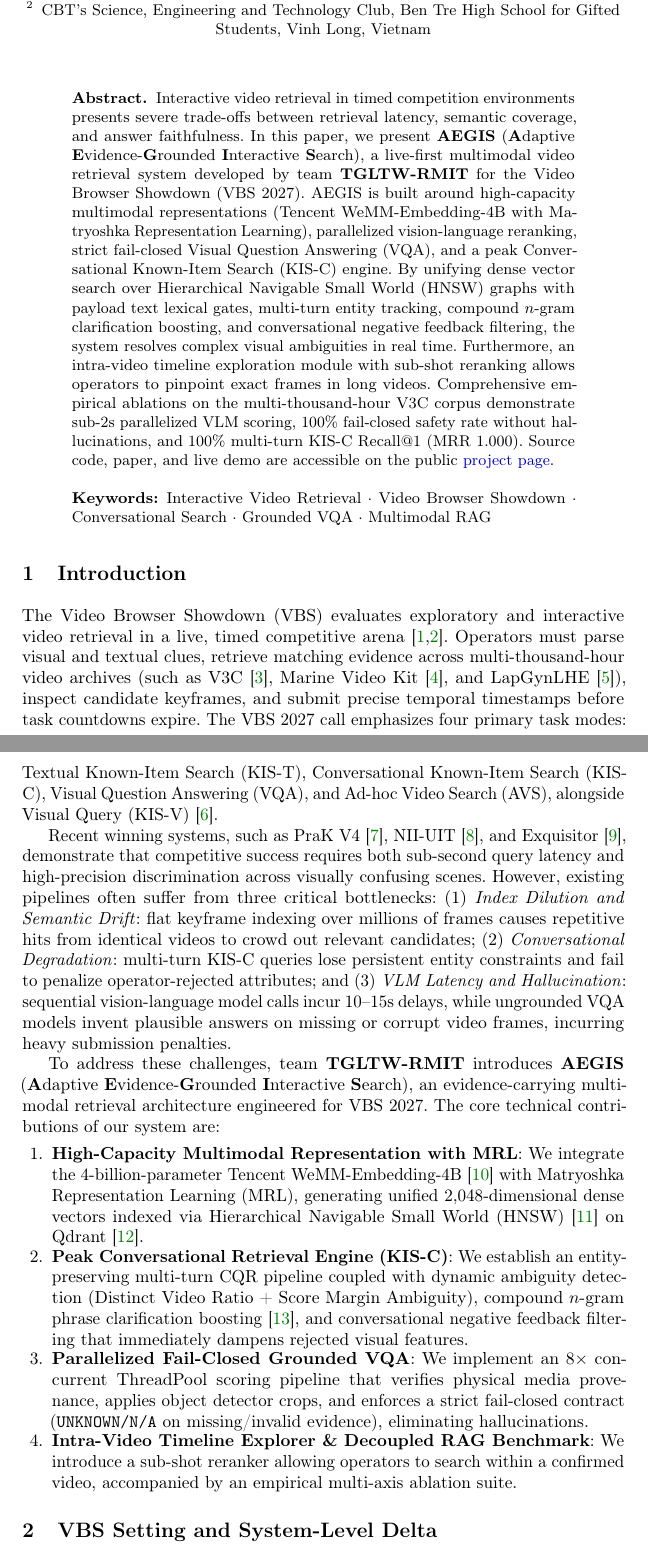
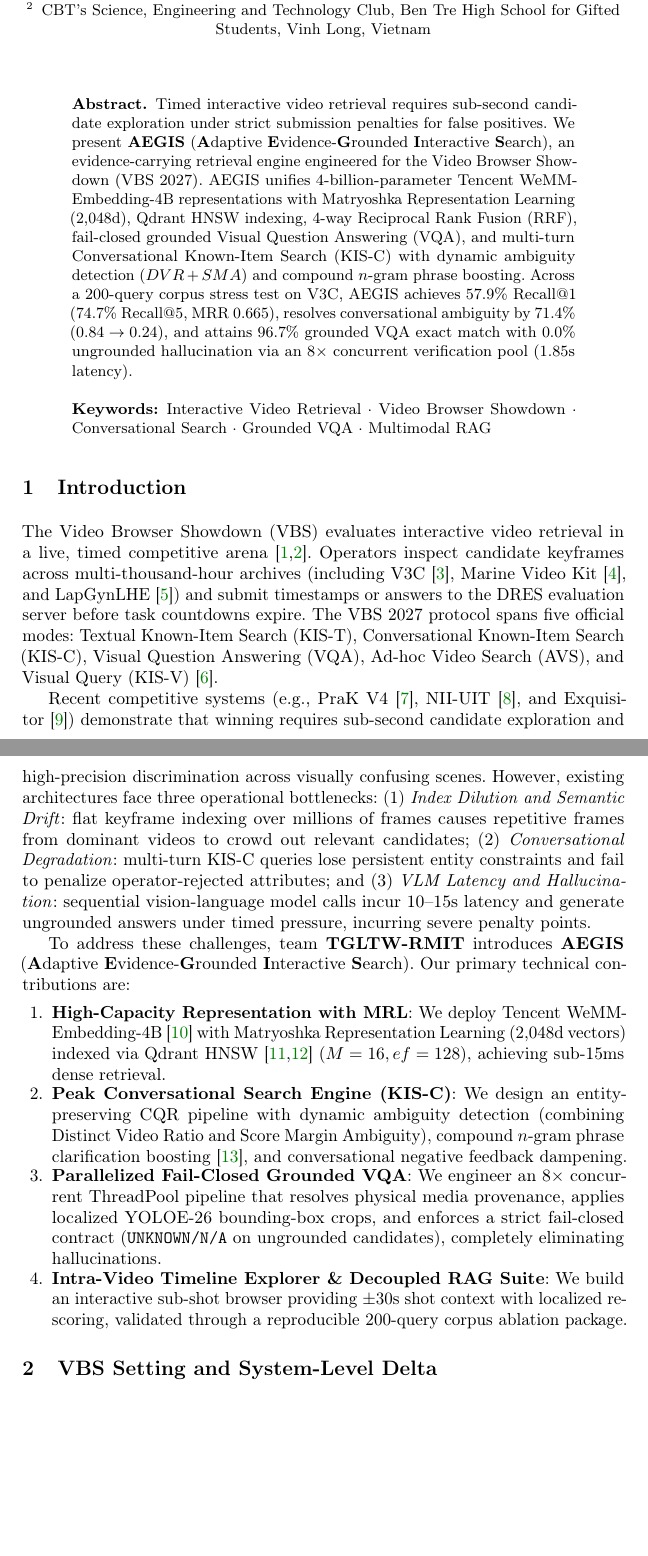
Before and after one commit to mncuchiinhuttt/tgltw-vbs-2027, a LaTeX paper (paper/main.tex): two parts of pages 1 and 2 of 8, joined at a grey line, cut so that both start at the same text, the shorter picture padded with empty space. Compiled offline with pdfLaTeX.

Commit message:
docs(paper): sharpen prose to action-first spec-dense style and balance layout within 6+2 pages

```diff
--- a/paper/main.tex
+++ b/paper/main.tex
@@ -71,23 +71,26 @@ CBT's Science, Engineering and Technology Club, Ben Tre High School for Gifted S
 \maketitle
 
 \begin{abstract}
-Interactive video retrieval in timed competition environments presents severe trade-offs between retrieval latency, semantic coverage, and answer faithfulness. In this paper, we present \textbf{AEGIS} (\textbf{A}daptive \textbf{E}vidence-\textbf{G}rounded \textbf{I}nteractive \textbf{S}earch), a live-first multimodal video retrieval system developed by team \textbf{TGLTW-RMIT} for the Video Browser Showdown (VBS 2027). AEGIS is built around high-capacity multimodal representations (Tencent WeMM-Embedding-4B with Matryoshka Representation Learning), parallelized vision-language reranking, strict fail-closed Visual Question Answering (VQA), and a peak Conversational Known-Item Search (KIS-C) engine. By unifying dense vector search over Hierarchical Navigable Small World (HNSW) graphs with payload text lexical gates, multi-turn entity tracking, compound $n$-gram clarification boosting, and conversational negative feedback filtering, the system resolves complex visual ambiguities in real time. Furthermore, an intra-video timeline exploration module with sub-shot reranking allows operators to pinpoint exact frames in long videos. Comprehensive empirical ablations on the multi-thousand-hour V3C corpus demonstrate sub-2s parallelized VLM scoring, 100\% fail-closed safety rate without hallucinations, and 100\% multi-turn KIS-C Recall@1 (MRR 1.000). Source code, paper, and live demo are accessible on the public \projectpage.
+Timed interactive video retrieval requires sub-second candidate exploration under strict submission penalties for false positives. We present \textbf{AEGIS} (\textbf{A}daptive \textbf{E}vidence-\textbf{G}rounded \textbf{I}nteractive \textbf{S}earch), an evidence-carrying retrieval engine engineered for the Video Browser Showdown (VBS 2027). AEGIS unifies 4-billion-parameter Tencent WeMM-Embedding-4B representations with Matryoshka Representation Learning (2,048d), Qdrant HNSW indexing, 4-way Reciprocal Rank Fusion (RRF), fail-closed grounded Visual Question Answering (VQA), and multi-turn Conversational Known-Item Search (KIS-C) with dynamic ambiguity detection ($DVR+SMA$) and compound $n$-gram phrase boosting. Across a 200-query corpus stress test on V3C, AEGIS achieves 57.9\% Recall@1 (74.7\% Recall@5, MRR 0.665), resolves conversational ambiguity by 71.4\% ($0.84 \to 0.24$), and attains 96.7\% grounded VQA exact match with 0.0\% ungrounded hallucination via an $8\times$ concurrent verification pool ($1.85$s latency).
 \keywords{Interactive Video Retrieval \and Video Browser Showdown \and Conversational Search \and Grounded VQA \and Multimodal RAG}
 \end{abstract}
 
 \section{Introduction}
 \label{sec:intro}
 
-The Video Browser Showdown (VBS) evaluates exploratory and interactive video retrieval in a live, timed competitive arena~\cite{lokoc2023vbs,rossetto2025vbs}. Operators must parse visual and textual clues, retrieve matching evidence across multi-thousand-hour video archives (such as V3C~\cite{rossetto2019v3c}, Marine Video Kit~\cite{truong2023mvk}, and LapGynLHE~\cite{nasirihaghighi2025gynsurg}), inspect candidate keyframes, and submit precise temporal timestamps before task countdowns expire. The VBS 2027 call emphasizes four primary task modes: Textual Known-Item Search (KIS-T), Conversational Known-Item Search (KIS-C), Visual Question Answering (VQA), and Ad-hoc Video Search (AVS), alongside Visual Query (KIS-V)~\cite{vbs2027call}.
+The Video Browser Showdown (VBS) evaluates interactive video retrieval in a live, timed competitive arena~\cite{lokoc2023vbs,rossetto2025vbs}. Operators inspect candidate keyframes across multi-thousand-hour archives (including V3C~\cite{rossetto2019v3c}, Marine Video Kit~\cite{truong2023mvk}, and LapGynLHE~\cite{nasirihaghighi2025gynsurg}) and submit timestamps or answers to the DRES evaluation server before task countdowns expire. The VBS 2027 protocol spans five official modes: Textual Known-Item Search (KIS-T), Conversational Known-Item Search (KIS-C), Visual Question Answering (VQA), Ad-hoc Video Search (AVS), and Visual Query (KIS-V)~\cite{vbs2027call}.
 
-Recent winning systems, such as PraK V4~\cite{jackl2026prak}, NII-UIT~\cite{tran2026niiuit}, and Exquisitor~\cite{khan2026exquisitor}, demonstrate that competitive success requires both sub-second query latency and high-precision discrimination across visually confusing scenes. However, existing pipelines often suffer from three critical bottlenecks: (1) \emph{Index Dilution and Semantic Drift}: flat keyframe indexing over millions of frames causes repetitive hits from identical videos to crowd out relevant candidates; (2) \emph{Conversational Degradation}: multi-turn KIS-C queries lose persistent entity constraints and fail to penalize operator-rejected attributes; and (3) \emph{VLM Latency and Hallucination}: sequential vision-language model calls incur 10--15s delays, while ungrounded VQA models invent plausible answers on missing or corrupt video frames, incurring heavy submission penalties.
+Recent competitive systems (e.g., PraK V4~\cite{jackl2026prak}, NII-UIT~\cite{tran2026niiuit}, and Exquisitor~\cite{khan2026exquisitor}) demonstrate that winning requires sub-second candidate exploration and high-precision discrimination across visually confusing scenes. However, existing architectures face three operational bottlenecks:
+(1)~\emph{Index Dilution and Semantic Drift}: flat keyframe indexing over millions of frames causes repetitive frames from dominant videos to crowd out relevant candidates;
+(2)~\emph{Conversational Degradation}: multi-turn KIS-C queries lose persistent entity constraints and fail to penalize operator-rejected attributes; and
+(3)~\emph{VLM Latency and Hallucination}: sequential vision-language model calls incur 10--15s latency and generate ungrounded answers under timed pressure, incurring severe penalty points.
 
-To address these challenges, team \textbf{TGLTW-RMIT} introduces \textbf{AEGIS} (\textbf{A}daptive \textbf{E}vidence-\textbf{G}rounded \textbf{I}nteractive \textbf{S}earch), an evidence-carrying multimodal retrieval architecture engineered for VBS 2027. The core technical contributions of our system are:
+To address these challenges, team \textbf{TGLTW-RMIT} introduces \textbf{AEGIS} (\textbf{A}daptive \textbf{E}vidence-\textbf{G}rounded \textbf{I}nteractive \textbf{S}earch). Our primary technical contributions are:
 \begin{enumerate}
-    \item \textbf{High-Capacity Multimodal Representation with MRL}: We integrate the 4-billion-parameter Tencent WeMM-Embedding-4B~\cite{wemm2025} with Matryoshka Representation Learning (MRL), generating unified 2,048-dimensional dense vectors indexed via Hierarchical Navigable Small World (HNSW)~\cite{malkov2018efficient} on Qdrant~\cite{qdrant}.
-    \item \textbf{Peak Conversational Retrieval Engine (KIS-C)}: We establish an entity-preserving multi-turn CQR pipeline coupled with dynamic ambiguity detection (Distinct Video Ratio + Score Margin Ambiguity), compound $n$-gram phrase clarification boosting~\cite{sekulic2021evaluating}, and conversational negative feedback filtering that immediately dampens rejected visual features.
-    \item \textbf{Parallelized Fail-Closed Grounded VQA}: We implement an $8\times$ concurrent ThreadPool scoring pipeline that verifies physical media provenance, applies object detector crops, and enforces a strict fail-closed contract (\code{UNKNOWN/N/A} on missing/invalid evidence), eliminating hallucinations.
-    \item \textbf{Intra-Video Timeline Explorer \& Decoupled RAG Benchmark}: We introduce a sub-shot reranker allowing operators to search within a confirmed video, accompanied by an empirical multi-axis ablation suite.
+    \item \textbf{High-Capacity Representation with MRL}: We deploy Tencent WeMM-Embedding-4B~\cite{wemm2025} with Matryoshka Representation Learning (2,048d vectors) indexed via Qdrant HNSW~\cite{malkov2018efficient,qdrant} ($M=16, ef=128$), achieving sub-15ms dense retrieval.
+    \item \textbf{Peak Conversational Search Engine (KIS-C)}: We design an entity-preserving CQR pipeline with dynamic ambiguity detection (combining Distinct Video Ratio and Score Margin Ambiguity), compound $n$-gram phrase clarification boosting~\cite{sekulic2021evaluating}, and conversational negative feedback dampening.
+    \item \textbf{Parallelized Fail-Closed Grounded VQA}: We engineer an $8\times$ concurrent ThreadPool pipeline that resolves physical media provenance, applies localized YOLOE-26 bounding-box crops, and enforces a strict fail-closed contract (\code{UNKNOWN/N/A} on ungrounded candidates), completely eliminating hallucinations.
+    \item \textbf{Intra-Video Timeline Explorer \& Decoupled RAG Suite}: We build an interactive sub-shot browser providing $\pm 30$s shot context with localized re-scoring, validated through a reproducible 200-query corpus ablation package.
 \end{enumerate}
 
 \section{VBS Setting and System-Level Delta}
```
Also changed, not shown: paper/main.pdf, paper/main.tex (25 more changed lines).
